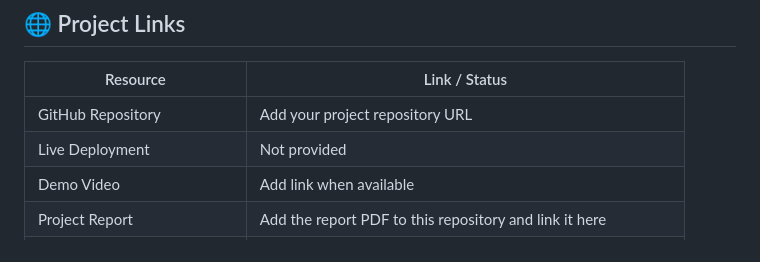
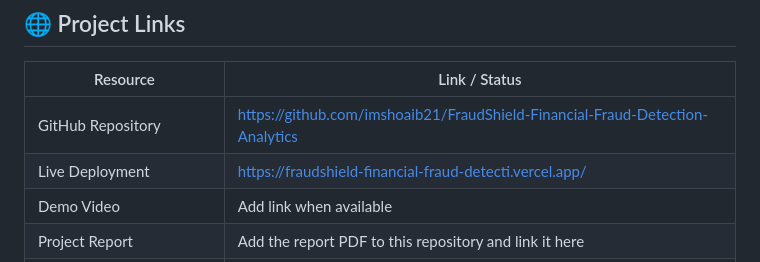
Before and after one commit to imshoaib21/FraudShield-Financial-Fraud-Detection-Analytics, a Markdown page: README.md, the part around the change. Drawn GitHub-style.

```diff
--- a/README.md
+++ b/README.md
@@ -284,8 +284,8 @@ DIVIDE(
 
 | Resource | Link / Status |
 | --- | --- |
-| GitHub Repository | Add your project repository URL |
-| Live Deployment | Not provided |
+| GitHub Repository | https://github.com/imshoaib21/FraudShield-Financial-Fraud-Detection-Analytics|
+| Live Deployment | https://fraudshield-financial-fraud-detecti.vercel.app/ |
 | Demo Video | Add link when available |
 | Project Report | Add the report PDF to this repository and link it here |
 | Power BI Dashboard (`.pbix`) | Add a `.pbix` file if you intend to share the editable dashboard |
```
